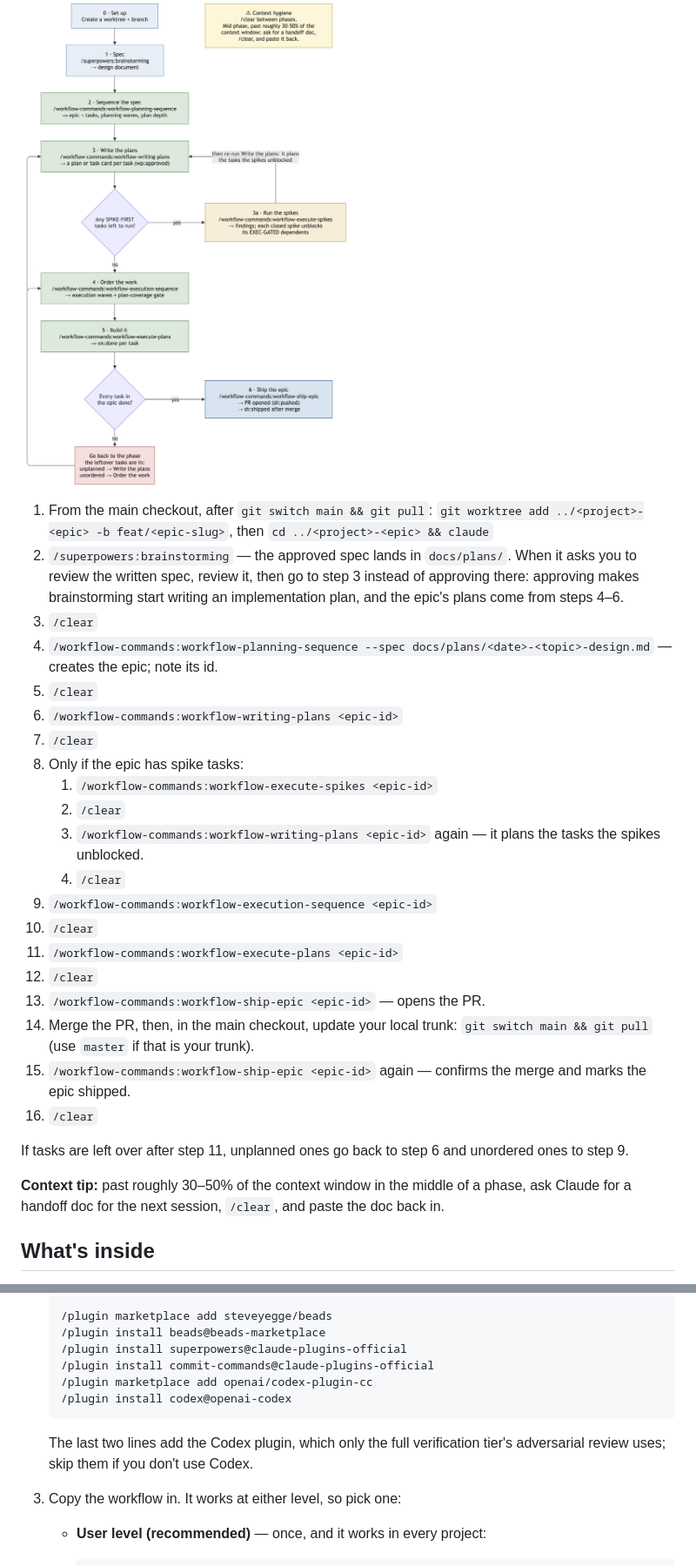
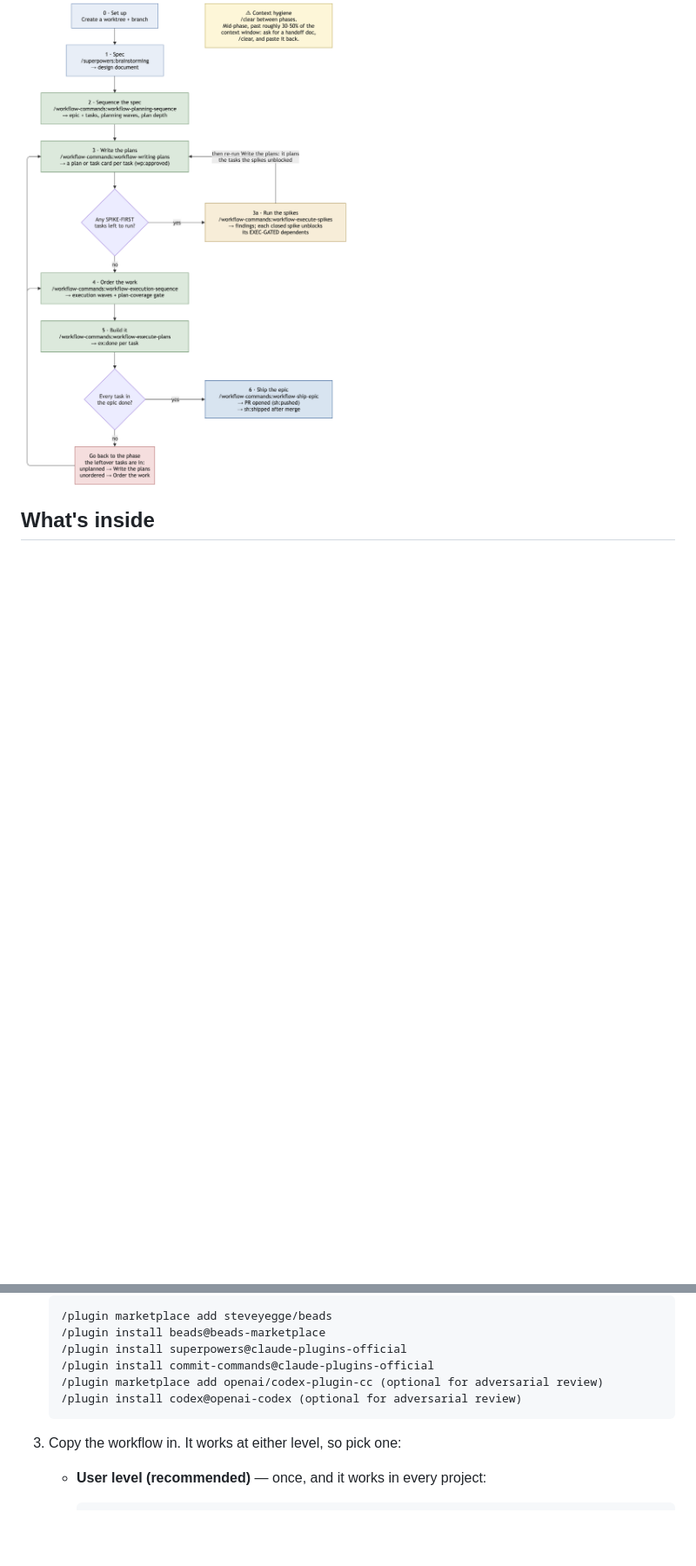
Before and after one commit to arkevo/beadspowers-python, a Markdown page: README.md, 2 parts joined by grey strips. Shown at 87% size. Drawn GitHub-style; blank space fills up the shorter version.

Commit message:
Revise README for clarity and workflow updates
Updated the README to streamline workflow instructions and clarify the epic process. Added optional Codex plugin installation notes.

````diff
--- a/README.md
+++ b/README.md
@@ -17,30 +20,6 @@ The epic workflow is for work too big to drive one task at a time: a spec that t
 
 ![Epic-batch workflow](assets/workflow-process-flow.drawio.png)
 
-1. From the main checkout, after `git switch main && git pull`: `git worktree add ../<project>-<epic> -b feat/<epic-slug>`, then `cd ../<project>-<epic> && claude`
-2. `/superpowers:brainstorming` — the approved spec lands in `docs/plans/`. When it asks you to review the written spec, review it, then go to step 3 instead of approving there: approving makes brainstorming start writing an implementation plan, and the epic's plans come from steps 4–6.
-3. `/clear`
-4. `/workflow-commands:workflow-planning-sequence --spec docs/plans/<date>-<topic>-design.md` — creates the epic; note its id.
-5. `/clear`
-6. `/workflow-commands:workflow-writing-plans <epic-id>`
-7. `/clear`
-8. Only if the epic has spike tasks:
-   1. `/workflow-commands:workflow-execute-spikes <epic-id>`
-   2. `/clear`
-   3. `/workflow-commands:workflow-writing-plans <epic-id>` again — it plans the tasks the spikes unblocked.
-   4. `/clear`
-9. `/workflow-commands:workflow-execution-sequence <epic-id>`
-10. `/clear`
-11. `/workflow-commands:workflow-execute-plans <epic-id>`
-12. `/clear`
-13. `/workflow-commands:workflow-ship-epic <epic-id>` — opens the PR.
-14. Merge the PR, then, in the main checkout, update your local trunk: `git switch main && git pull` (use `master` if that is your trunk).
-15. `/workflow-commands:workflow-ship-epic <epic-id>` again — confirms the merge and marks the epic shipped.
-16. `/clear`
-
-If tasks are left over after step 11, unplanned ones go back to step 6 and unordered ones to step 9.
-
-**Context tip:** past roughly 30–50% of the context window in the middle of a phase, ask Claude for a handoff doc for the next session, `/clear`, and paste the doc back in.
 
 ## What's inside
 
@@ -66,11 +45,9 @@ If tasks are left over after step 11, unplanned ones go back to step 6 and unord
    /plugin install beads@beads-marketplace
    /plugin install superpowers@claude-plugins-official
    /plugin install commit-commands@claude-plugins-official
-   /plugin marketplace add openai/codex-plugin-cc
-   /plugin install codex@openai-codex
+   /plugin marketplace add openai/codex-plugin-cc (optional for adversarial review)
+   /plugin install codex@openai-codex (optional for adversarial review)
    ```
-
-   The last two lines add the Codex plugin, which only the full verification tier's adversarial review uses; skip them if you don't use Codex.
 
 3. Copy the workflow in. It works at either level, so pick one:
 
````
Also changed, not shown: other parts of README.md (+10 -7 lines).
